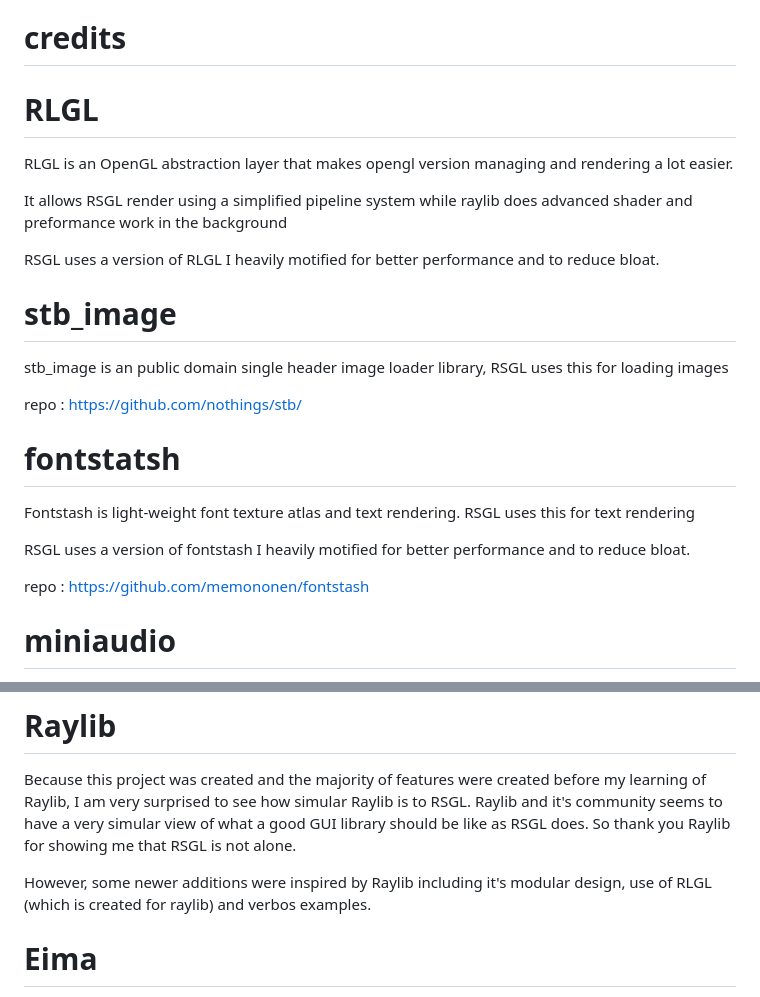
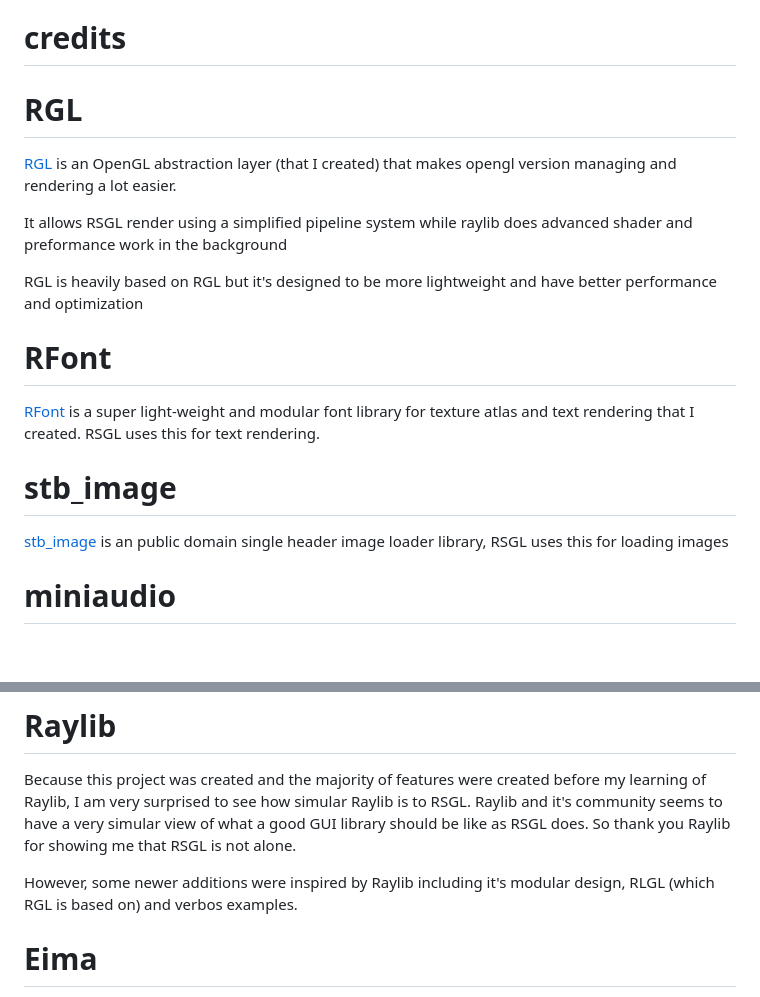
Before and after one commit to ColleagueRiley/RSGL, a Markdown page: README.md, 2 parts joined by grey strips. Rendered like a GitHub page; blank space fills up the shorter version.

```diff
--- a/README.md
+++ b/README.md
@@ -145,24 +145,19 @@ per each time you compile your application so you know that everything is compil
 
 # credits
 
-# RLGL
-  RLGL is an OpenGL abstraction layer that makes opengl version managing and rendering a lot easier.
+# RGL
+  [RGL](https://github.com/ColleagueRiley/RGL) is an OpenGL abstraction layer (that I created) that makes opengl version managing and rendering a lot easier.
 
   It allows RSGL render using a simplified pipeline system while raylib does advanced shader and preformance work in the background
 
-  RSGL uses a version of RLGL I heavily motified for better performance and to reduce bloat.
+  RGL is heavily based on RGL but it's designed to be more lightweight and have better performance and optimization
+
+# RFont
+  [RFont](https://github.com/colleagueRiley/RFont) is a super light-weight and modular font library for texture atlas and text rendering that I created. RSGL uses this for text rendering.
+
 
 # stb_image
-  stb_image is an public domain single header image loader library, RSGL uses this for loading images
-
-  repo : https://github.com/nothings/stb/
-
-# fontstatsh
-  Fontstash is light-weight font texture atlas and text rendering. RSGL uses this for text rendering
-
-  RSGL uses a version of fontstash I heavily motified for better performance and to reduce bloat.
-
-  repo : https://github.com/memononen/fontstash
+  [stb_image](https://github.com/nothings/stb/) is an public domain single header image loader library, RSGL uses this for loading images
 
 # miniaudio
   mini audio is an public domain audio playback and capture library. RSGL uses this for playing/loading music
@@ -180,7 +175,7 @@ per each time you compile your application so you know that everything is compil
   Because this project was created and the majority of features were created before my learning of Raylib, I am very surprised to see how simular Raylib is to RSGL.
   Raylib and it's community seems to have a very simular view of what a good GUI library should be like as RSGL does. So thank you Raylib for showing me that RSGL is not alone.
 
-  However, some newer additions were inspired by Raylib including it's modular design, use of RLGL (which is created for raylib) and verbos examples.
+  However, some newer additions were inspired by Raylib including it's modular design, RLGL (which RGL is based on) and verbos examples.
 
 # Eima
   Since I started RSGL, ![Eima](https://github.com/EimaMei) has helped boost the morale of the project, has helped with coming up with ideas for the project, has helped when debating new featues of the project
```
